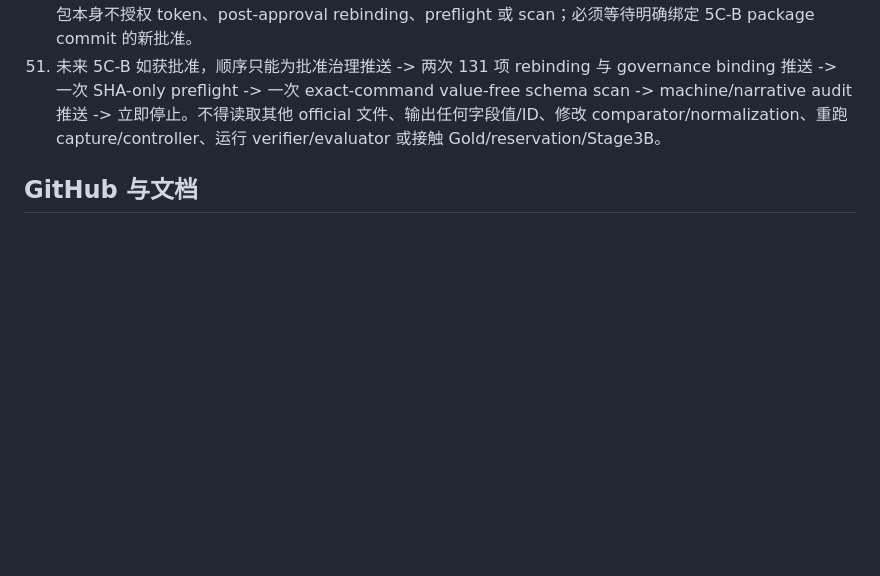
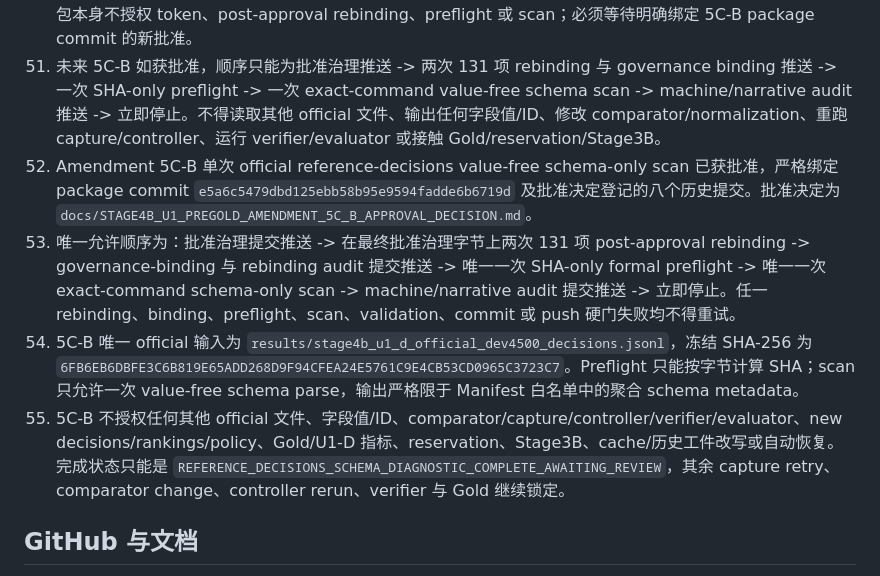
Before and after one commit to lljjcc426/HyperGranular-RAG, a Markdown page: AGENTS.md, the part around the change. Rendered like a GitHub page; blank space fills up the shorter version.

Commit message:
Approve Stage4B-U1 Amendment 5C-B schema scan

```diff
--- a/AGENTS.md
+++ b/AGENTS.md
@@ -63,6 +63,10 @@
 49. Amendment 5C-A implementation/evidence commit 为 `492a59b2f4daccd3e123f2b6cc49cd896d5009d1`。最终两次 evidence 均为 22,234 bytes、SHA-256 `0D13392B5C96BAD7EC4D67C22A7515B4A6D211C8EFBB3A4486F9BA5531A1EF7C`；131/131、24 项 inventory tests、零 failure/error/skip/official access，八个冻结文件 hash 未变化。
 50. Amendment 5C-B request/Manifest 仅为单次 reference-decisions schema-only official scan 审批包。包本身不授权 token、post-approval rebinding、preflight 或 scan；必须等待明确绑定 5C-B package commit 的新批准。
 51. 未来 5C-B 如获批准，顺序只能为批准治理推送 -> 两次 131 项 rebinding 与 governance binding 推送 -> 一次 SHA-only preflight -> 一次 exact-command value-free schema scan -> machine/narrative audit 推送 -> 立即停止。不得读取其他 official 文件、输出任何字段值/ID、修改 comparator/normalization、重跑 capture/controller、运行 verifier/evaluator 或接触 Gold/reservation/Stage3B。
+52. Amendment 5C-B 单次 official reference-decisions value-free schema-only scan 已获批准，严格绑定 package commit `e5a6c5479dbd125ebb58b95e9594fadde6b6719d` 及批准决定登记的八个历史提交。批准决定为 `docs/STAGE4B_U1_PREGOLD_AMENDMENT_5C_B_APPROVAL_DECISION.md`。
+53. 唯一允许顺序为：批准治理提交推送 -> 在最终批准治理字节上两次 131 项 post-approval rebinding -> governance-binding 与 rebinding audit 提交推送 -> 唯一一次 SHA-only formal preflight -> 唯一一次 exact-command schema-only scan -> machine/narrative audit 提交推送 -> 立即停止。任一 rebinding、binding、preflight、scan、validation、commit 或 push 硬门失败均不得重试。
+54. 5C-B 唯一 official 输入为 `results/stage4b_u1_d_official_dev4500_decisions.jsonl`，冻结 SHA-256 为 `6FB6EB6DBFE3C6B819E65ADD268D9F94CFEA24E5761C9E4CB53CD0965C3723C7`。Preflight 只能按字节计算 SHA；scan 只允许一次 value-free schema parse，输出严格限于 Manifest 白名单中的聚合 schema metadata。
+55. 5C-B 不授权任何其他 official 文件、字段值/ID、comparator/capture/controller/verifier/evaluator、new decisions/rankings/policy、Gold/U1-D 指标、reservation、Stage3B、cache/历史工件改写或自动恢复。完成状态只能是 `REFERENCE_DECISIONS_SCHEMA_DIAGNOSTIC_COMPLETE_AWAITING_REVIEW`，其余 capture retry、comparator change、controller rerun、verifier 与 Gold 继续锁定。
 
 ## GitHub 与文档
 
```
Also changed, not shown: docs/STAGE4B_U1_PREGOLD_AMENDMENT_5C_B_APPROVAL_DECISION.md (added, +88 -0 lines).
